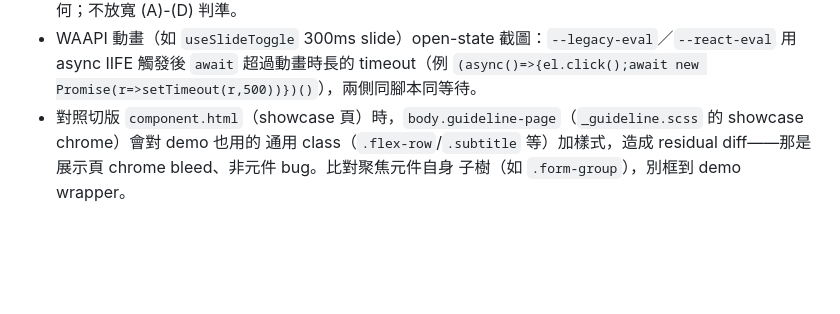
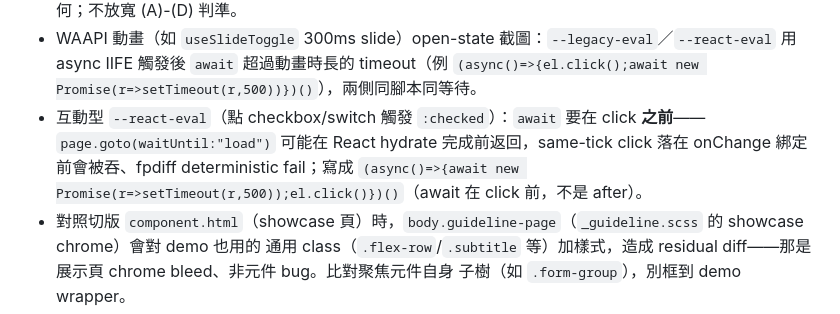
Before and after one commit to shawnshen1206/gufofaq-frontend-11ty, a Markdown page: REACT-CONVERSION.md, the part around the change. Rendered like a GitHub page; blank space fills up the shorter version.

Commit message:
docs: 補 fpdiff 互動型 eval 的 hydration race gotcha（§⑥）
點 checkbox/switch 觸發 :checked 的 --react-eval，await 要在 click 前——goto(waitUntil:load)
可能早於 React hydrate 完成，same-tick click 落在 onChange 綁定前會被吞、fpdiff deterministic fail。

Co-Authored-By: Claude Opus 4.8 <noreply@anthropic.com>

```diff
--- a/REACT-CONVERSION.md
+++ b/REACT-CONVERSION.md
@@ -90,6 +90,9 @@
   `--legacy-route=`（`goto` 前 `page.route()` 攔截、回一致資料）對齊資料再比幾何；不放寬 (A)-(D) 判準。
 - WAAPI 動畫（如 `useSlideToggle` 300ms slide）open-state 截圖：`--legacy-eval`／`--react-eval` 用 async IIFE
   觸發後 `await` 超過動畫時長的 timeout（例 `(async()=>{el.click();await new Promise(r=>setTimeout(r,500))})()`），兩側同腳本同等待。
+- 互動型 `--react-eval`（點 checkbox/switch 觸發 `:checked`）：`await` 要在 click **之前**——`page.goto(waitUntil:"load")`
+  可能在 React hydrate 完成前返回，same-tick click 落在 onChange 綁定前會被吞、fpdiff deterministic fail；寫成
+  `(async()=>{await new Promise(r=>setTimeout(r,500));el.click()})()`（await 在 click 前，不是 after）。
 - 對照切版 `component.html`（showcase 頁）時，`body.guideline-page`（`_guideline.scss` 的 showcase chrome）會對 demo 也用的
   通用 class（`.flex-row`/`.subtitle` 等）加樣式，造成 residual diff——那是展示頁 chrome bleed、非元件 bug。比對聚焦元件自身
   子樹（如 `.form-group`），別框到 demo wrapper。
```
